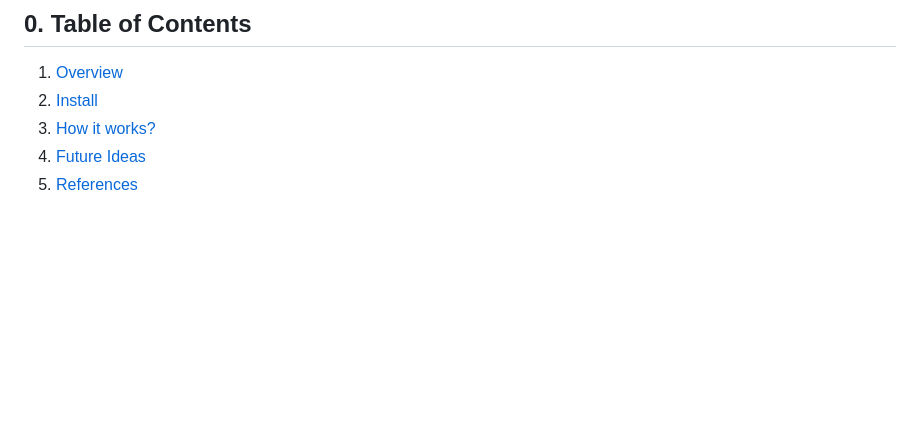
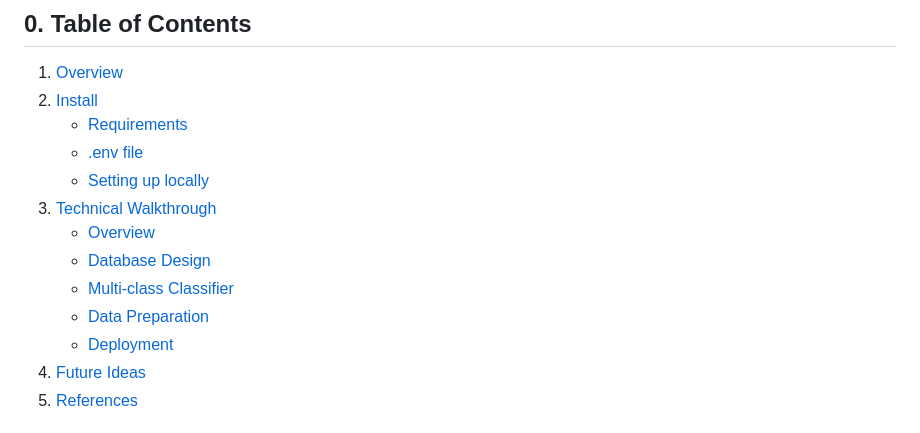
Before and after one commit to suyash-purwar/ayra, a Markdown page: README.md, the part around the change printed below. Rendered like a GitHub page; blank space fills up the shorter version.

Commit message:
docs: add overview and database section

```diff
--- a/README.md
+++ b/README.md
@@ -9,7 +9,15 @@
 
 1. [Overview](#1-overview)
 2. [Install](#2-install)
-3. [How it works?](#3-how-it-works)
+   - [Requirements](#21-requirements)
+   - [.env file](#22-env-file)
+   - [Setting up locally](#23-setting-up-locally)
+3. [Technical Walkthrough](#3-how-it-works)
+   - [Overview](#31-general-overview)
+   - [Database Design](#32-database-design)
+   - [Multi-class Classifier]()
+   - [Data Preparation]()
+   - [Deployment]()
 4. [Future Ideas](#4-future-ideas)
 5. [References](#5-references)
 
```
Also changed, not shown: other parts of README.md (+22 -1 lines), media/database-design.png (added), media/flow.png (added).
